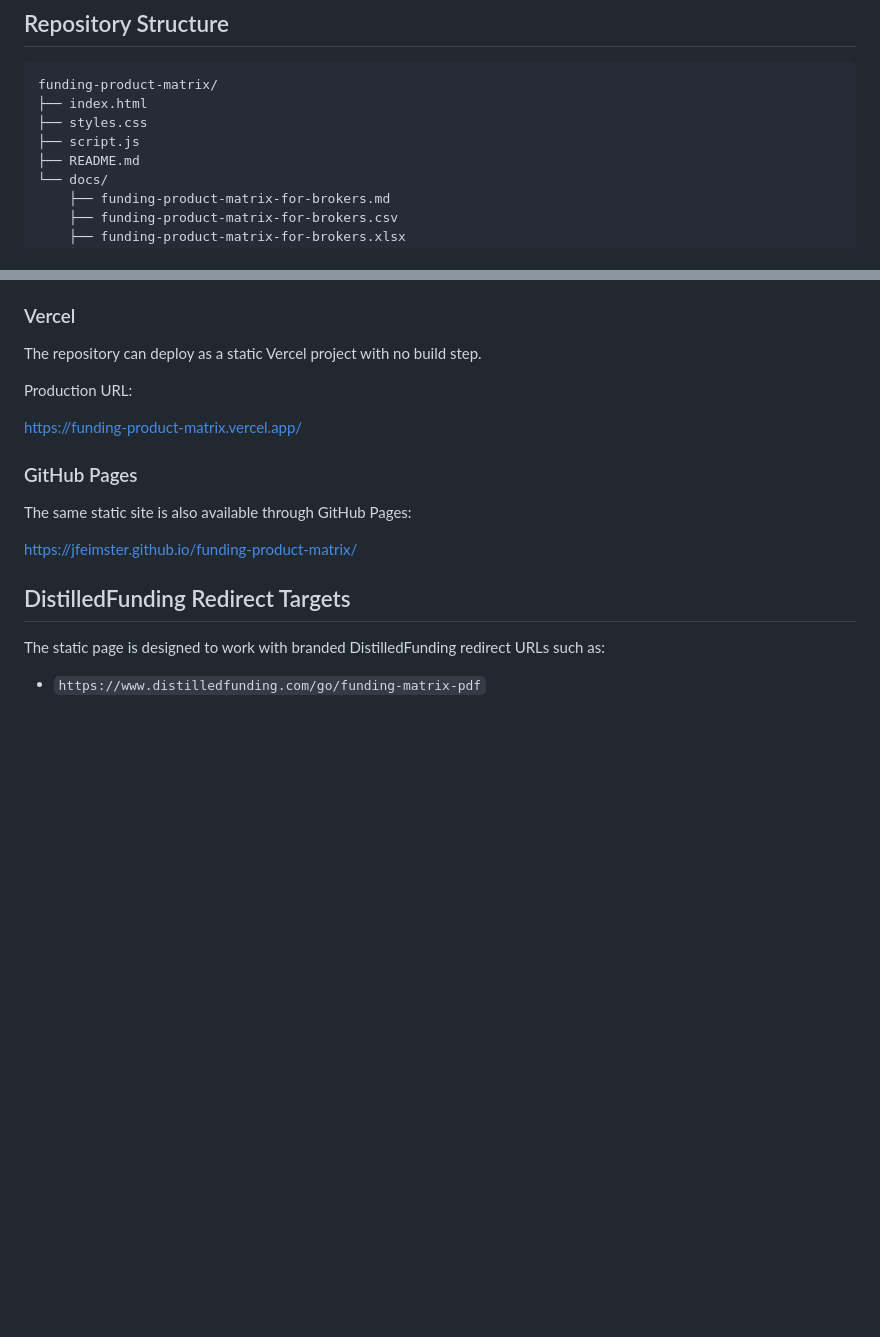
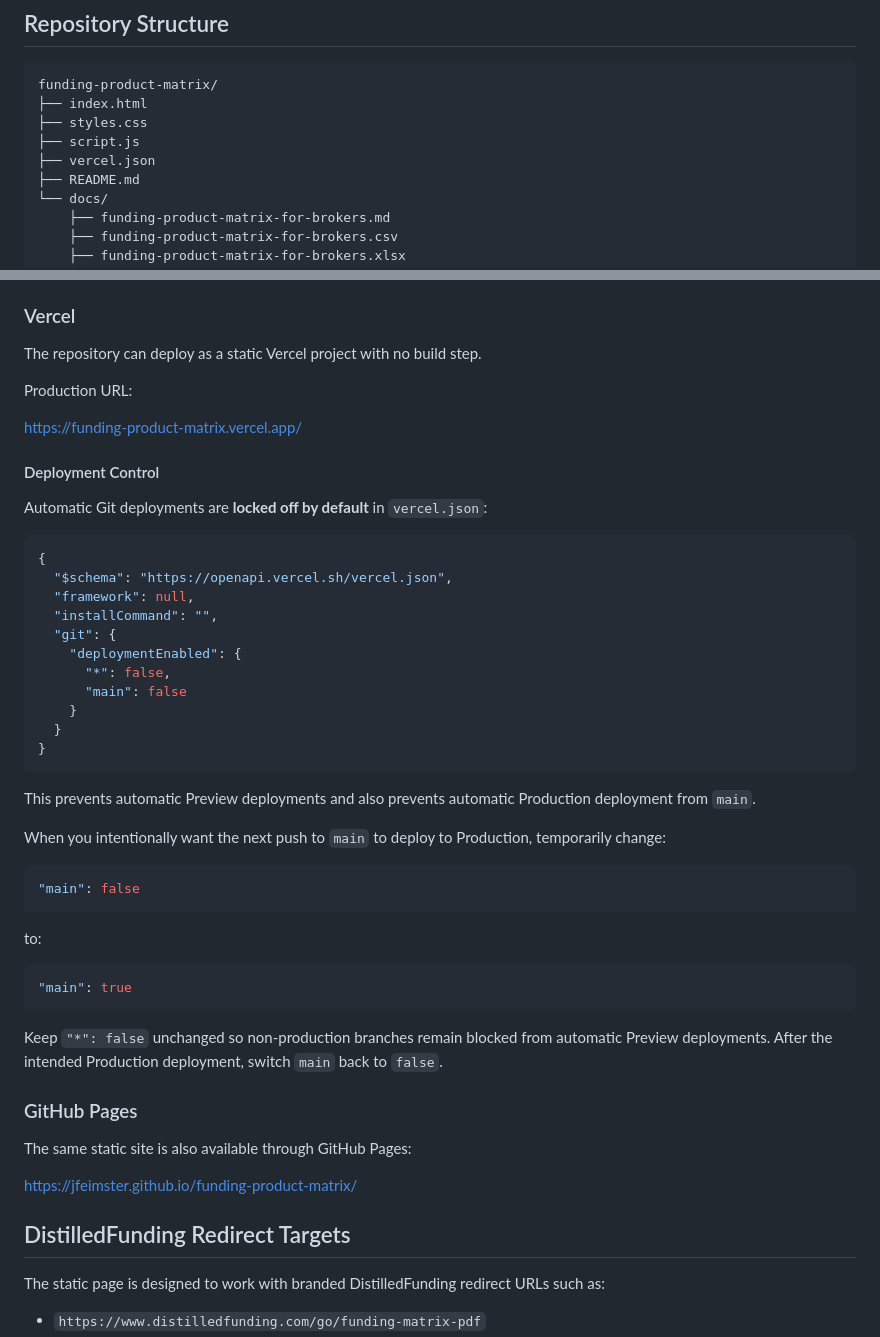
Before and after one commit to JFeimster/funding-product-matrix, a Markdown page: README.md, 2 parts joined by grey strips. GitHub-like rendering; blank space fills up the shorter version.

Commit message:
Document Vercel deployment lock workflow

````diff
--- a/README.md
+++ b/README.md
@@ -87,6 +87,7 @@ funding-product-matrix/
 ├── index.html
 ├── styles.css
 ├── script.js
+├── vercel.json
 ├── README.md
 └── docs/
     ├── funding-product-matrix-for-brokers.md
@@ -119,6 +120,40 @@ Production URL:
 
 https://funding-product-matrix.vercel.app/
 
+#### Deployment Control
+
+Automatic Git deployments are **locked off by default** in `vercel.json`:
+
+```json
+{
+  "$schema": "https://openapi.vercel.sh/vercel.json",
+  "framework": null,
+  "installCommand": "",
+  "git": {
+    "deploymentEnabled": {
+      "*": false,
+      "main": false
+    }
+  }
+}
+```
+
+This prevents automatic Preview deployments and also prevents automatic Production deployment from `main`.
+
+When you intentionally want the next push to `main` to deploy to Production, temporarily change:
+
+```json
+"main": false
+```
+
+to:
+
+```json
+"main": true
+```
+
+Keep `"*": false` unchanged so non-production branches remain blocked from automatic Preview deployments. After the intended Production deployment, switch `main` back to `false`.
+
 ### GitHub Pages
 
 The same static site is also available through GitHub Pages:
````
